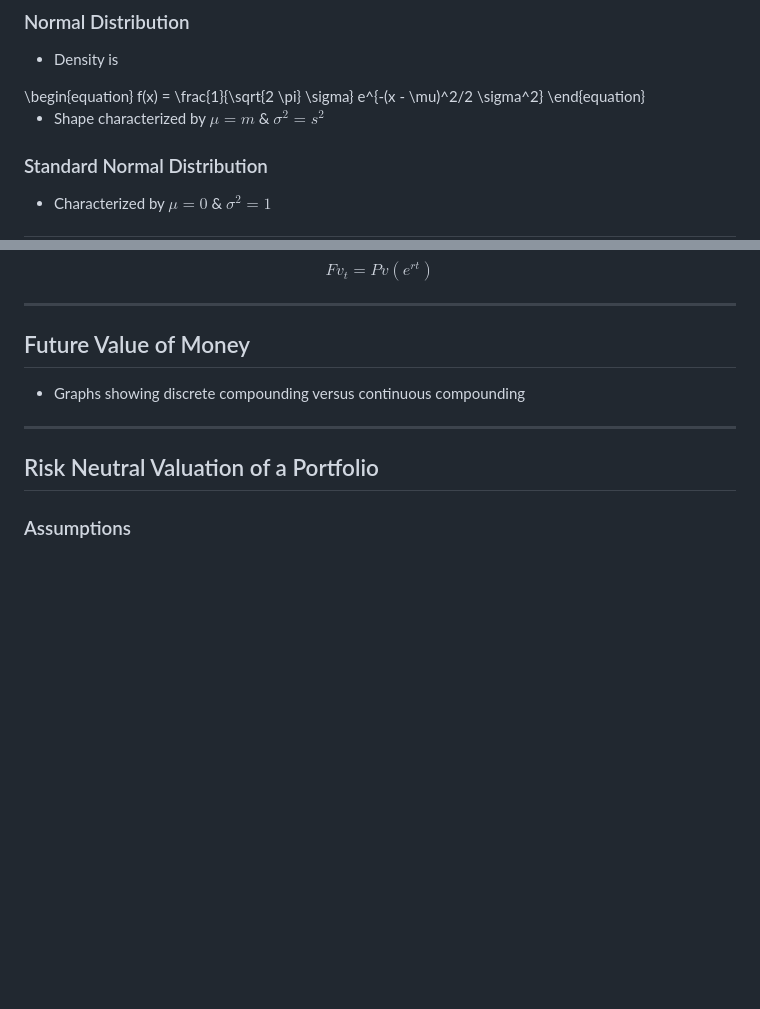
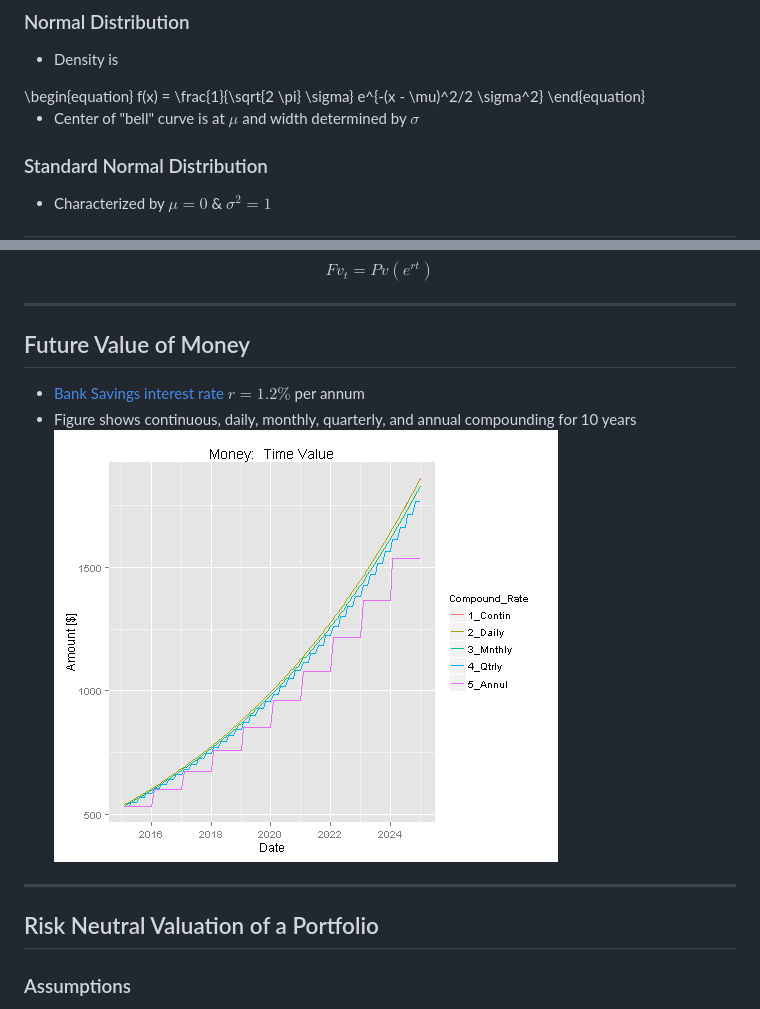
Before and after one commit to bamcdougall/Tristan, a Markdown page: index.md, 2 parts joined by grey strips. Rendered like a GitHub page; pictures changed too: assets/fig/fvMoney-1.png (added); blank space fills up the shorter version.

Commit message:
Time value of money figure added to presentation

```diff
--- a/index.md
+++ b/index.md
@@ -119,8 +119,7 @@ knit        : slidify::knit2slides
 \end{equation}
 </div>
 
-
-* Shape characterized by $\mu = m$ &  $\sigma^2 = s^2$
+* Center of "bell" curve is at $\mu$ and width determined by $\sigma$
 
 ### Standard Normal Distribution
 * Characterized by $\mu = 0$ &  $\sigma^2 = 1$
@@ -316,7 +315,9 @@ $$ Fv_t = Pv (e^{rt}) $$
 ---
 ## Future Value of Money
 
-* Graphs showing discrete compounding versus continuous compounding
+* [Bank Savings interest rate](http://www.mysavingsdirect.com/MySavingsDirectWeb/en/common/information/LearnMore.jsp) $r = 1.2\%$ per annum
+* Figure shows continuous, daily, monthly, quarterly, and annual compounding for 10 years
+![Time Value of Money](assets/fig/fvMoney-1.png)
 
 ---
 ## Risk Neutral Valuation of a Portfolio
```
Also changed, not shown: other parts of index.md (+1 -1 lines), assets/fig/CLTnrml-1.png, 2 other files.
